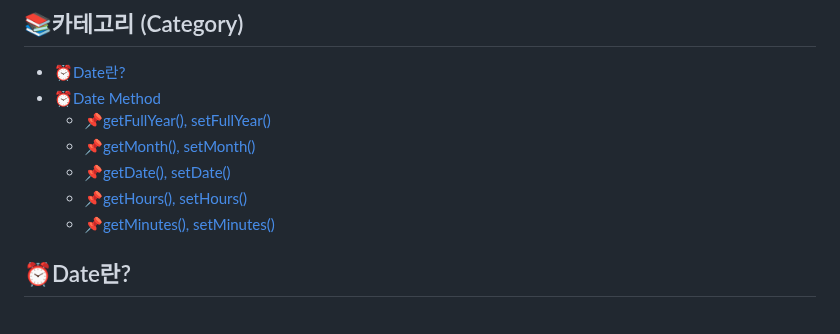
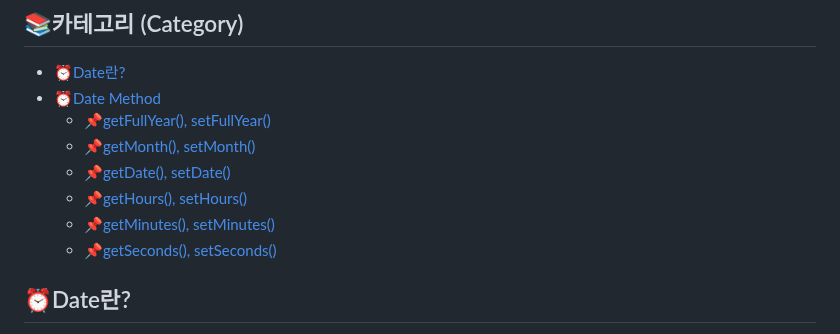
Before and after one commit to KyoJin-Hwang/front-javascript-study, a Markdown page: JS_StandardObject_Date/README.md, the part around one of its changes. Drawn GitHub-style.

```diff
--- a/JS_StandardObject_Date/README.md
+++ b/JS_StandardObject_Date/README.md
@@ -15,4 +15,5 @@
   - [📌getMinutes(), setMinutes()](#getminutes-setminutes)
+  - [📌getSeconds(), setSeconds()](#getseconds-setseconds)
 
 ## ⏰Date란?
 
```
Also changed, not shown: other parts of JS_StandardObject_Date/README.md (+1 -1 lines).
